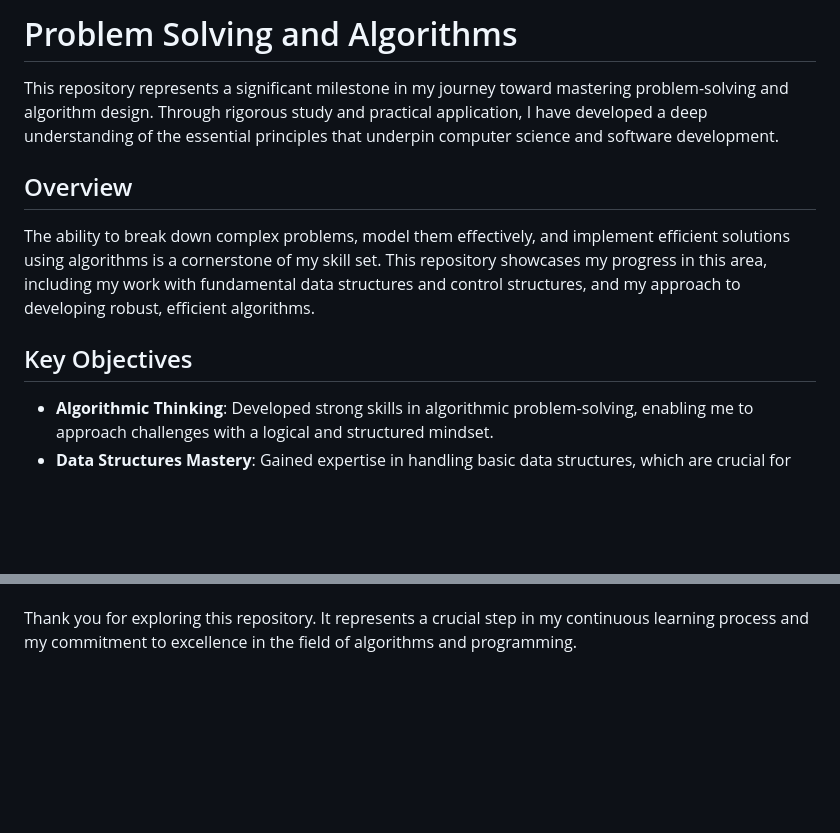
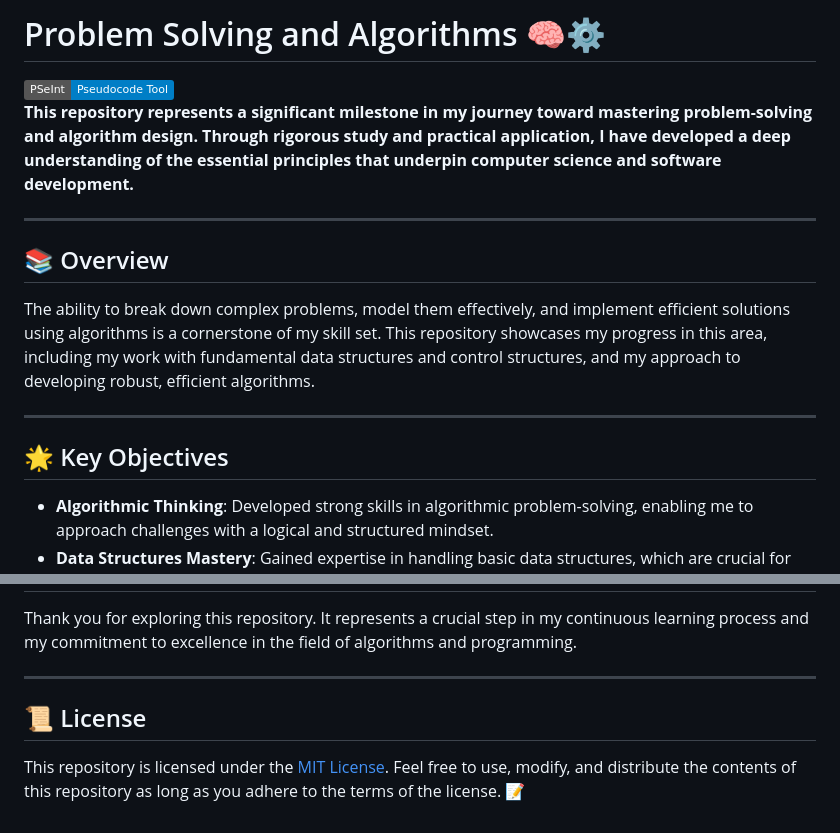
Before and after one commit to LucianoMoliterno/Software-ENGINEER, a Markdown page: Problem-expression-and-algorithms/README.md, 2 parts joined by grey strips. GitHub-like rendering; badges without logos; blank space fills up the shorter version.

```diff
--- a/Problem-expression-and-algorithms/README.md
+++ b/Problem-expression-and-algorithms/README.md
@@ -1,12 +1,16 @@
-# Problem Solving and Algorithms
+# Problem Solving and Algorithms 🧠⚙️
+[![PSeInt](https://img.shields.io/badge/PSeInt-Pseudocode_Tool-blue)](http://pseint.sourceforge.net/)
+**This repository represents a significant milestone in my journey toward mastering problem-solving and algorithm design. Through rigorous study and practical application, I have developed a deep understanding of the essential principles that underpin computer science and software development.**
 
-This repository represents a significant milestone in my journey toward mastering problem-solving and algorithm design. Through rigorous study and practical application, I have developed a deep understanding of the essential principles that underpin computer science and software development.
+---
 
-## Overview
+## 📚 Overview
 
 The ability to break down complex problems, model them effectively, and implement efficient solutions using algorithms is a cornerstone of my skill set. This repository showcases my progress in this area, including my work with fundamental data structures and control structures, and my approach to developing robust, efficient algorithms.
 
-## Key Objectives
+---
+
+## 🌟 Key Objectives
 
 - **Algorithmic Thinking**: Developed strong skills in algorithmic problem-solving, enabling me to approach challenges with a logical and structured mindset.
 - **Data Structures Mastery**: Gained expertise in handling basic data structures, which are crucial for optimizing algorithm performance.
@@ -60 +80,7 @@ As I continue to build on these foundational skills, I look forward to tackling
 Thank you for exploring this repository. It represents a crucial step in my continuous learning process and my commitment to excellence in the field of algorithms and programming.
+
+---
+
+## 📜 License
+
+This repository is licensed under the [MIT License](LICENSE). Feel free to use, modify, and distribute the contents of this repository as long as you adhere to the terms of the license. 📝
```
Also changed, not shown: other parts of Problem-expression-and-algorithms/README.md (+26 -10 lines).
